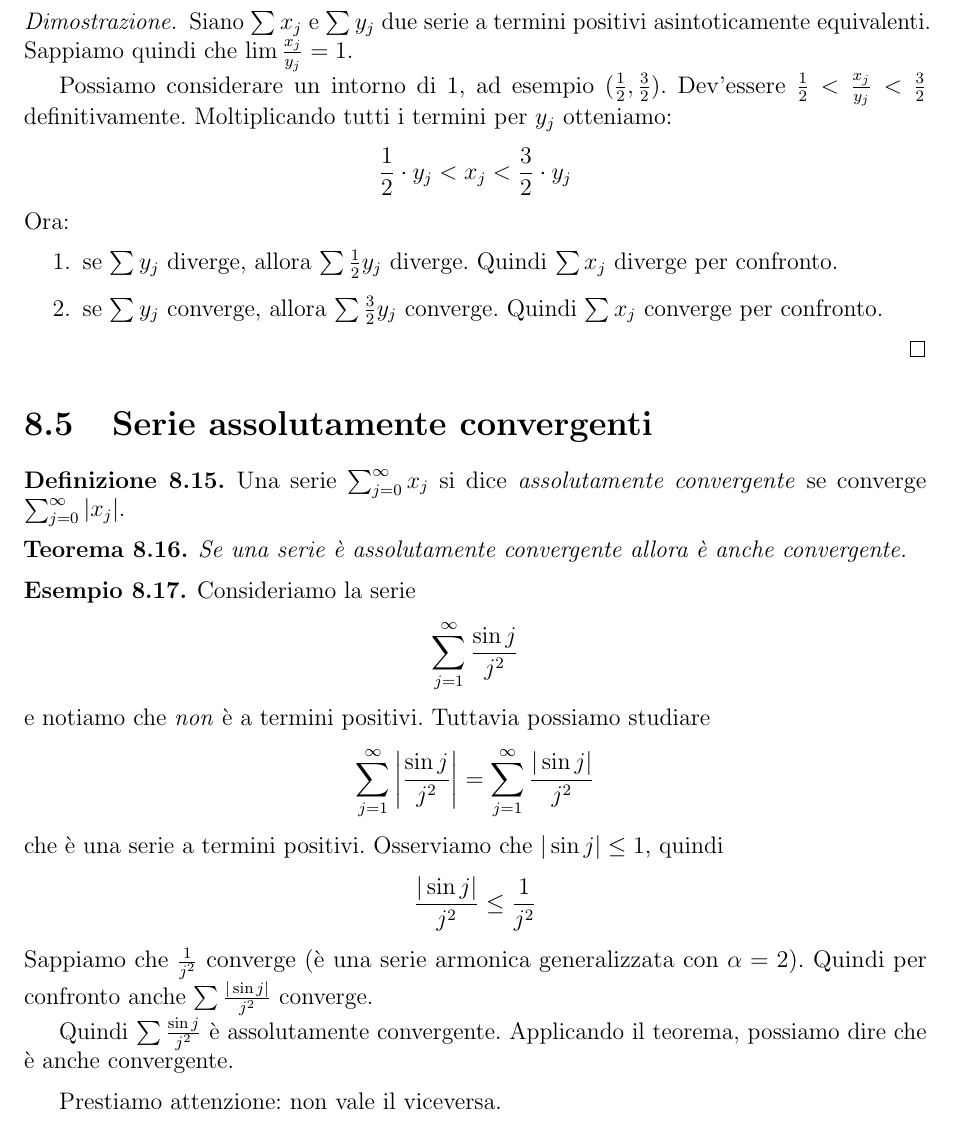
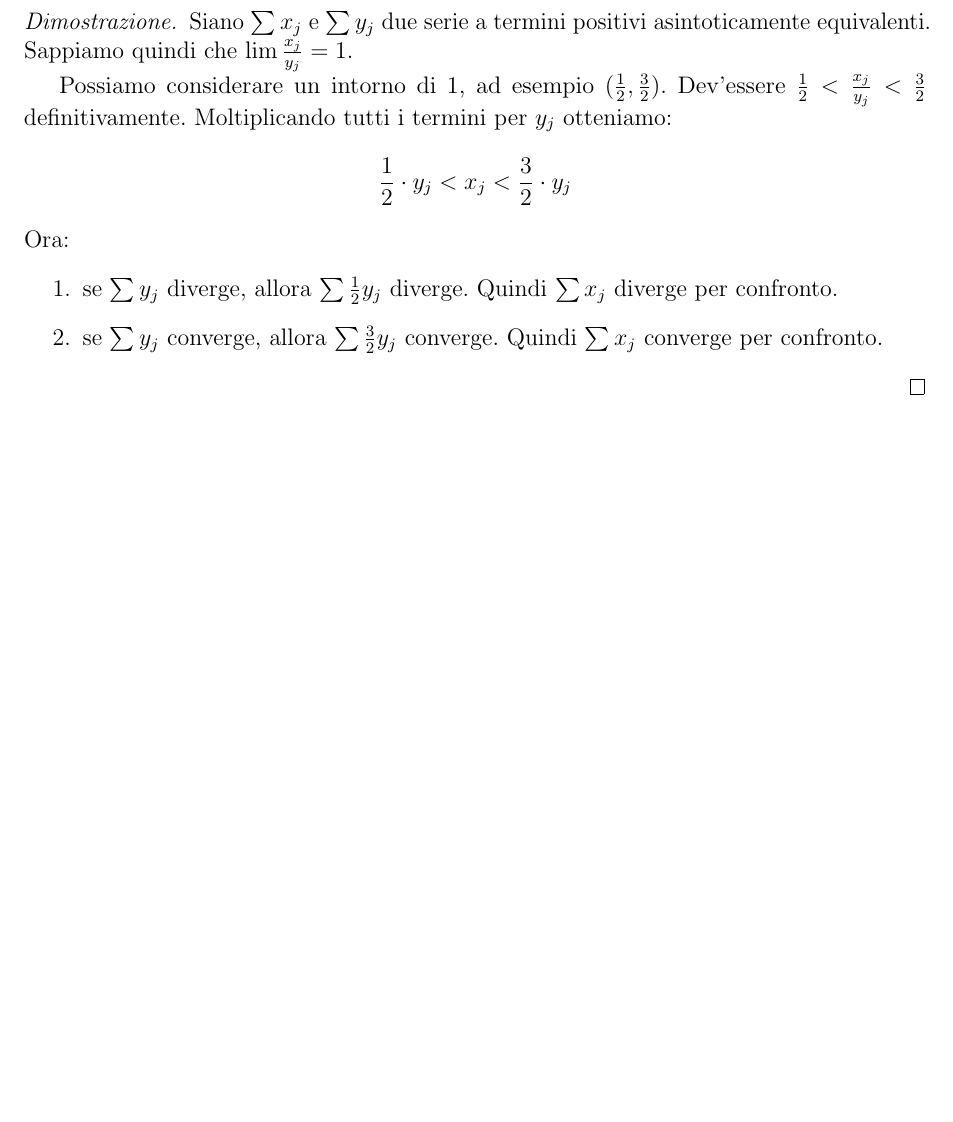
Before and after one commit to lucach/appunti-unimib, a LaTeX thesis (Analisi/main.tex, which reads Analisi/lezione8.tex): part of page 56 of 68, cut so that both start at the same text, the shorter picture padded with empty space. Compiled offline with pdfLaTeX.

Commit message:
Rimossa parte duplicata su successioni assolutamente convergenti
Grazie a David Chieregato per la segnalazione :)

```diff
--- a/Analisi/lezione8.tex
+++ b/Analisi/lezione8.tex
@@ -252,32 +252,3 @@ Ora:
 \item se $\sum y_j$ converge, allora $\sum \frac{3}{2} y_j$ converge. Quindi $\sum x_j$ converge per confronto.
 \end{enumerate}
 \end{proof}
-
-\section{Serie assolutamente convergenti}
-\begin{definition}
-Una serie $\sum_{j=0}^\infty x_j$ si dice \emph{assolutamente convergente} se converge $\sum_{j=0}^\infty |x_j|$.
-\end{definition}
-
-\begin{theorem}
-Se una serie è assolutamente convergente allora è anche convergente.
-\end{theorem}
-
-\begin{example}
-Consideriamo la serie
-\begin{equation*}
-\sum_{j=1}^\infty \frac{\sin j}{j^2}
-\end{equation*}
-e notiamo che \emph{non} è a termini positivi. Tuttavia possiamo studiare
-\begin{equation*}
-\sum_{j=1}^\infty \left\lvert \frac{\sin j}{j^2} \right\rvert = \sum_{j=1}^\infty \frac{|\sin j|}{j^2}
-\end{equation*}
-che è una serie a termini positivi. Osserviamo che $|\sin j| \le 1$, quindi
-\begin{equation*}
-\frac{|\sin j|}{j^2} \le \frac{1}{j^2}
-\end{equation*}
-Sappiamo che $\frac{1}{j^2}$ converge (è una serie armonica generalizzata con $\alpha = 2$). Quindi per confronto anche $\sum \frac{|\sin j|}{j^2}$ converge.
-
-Quindi $\sum \frac{\sin j}{j^2}$ è assolutamente convergente. Applicando il teorema, possiamo dire che è anche convergente.
-\end{example}
-
-Prestiamo attenzione: non vale il viceversa.
```
Also changed, not shown: Analisi/main.pdf.
